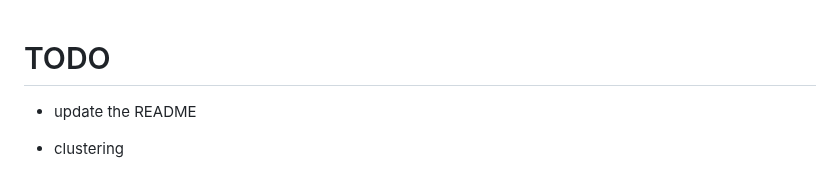
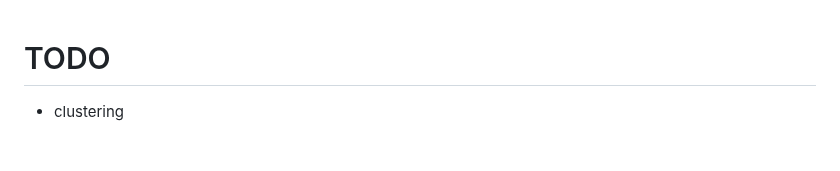
Before and after one commit to ANUcybernetics/panic-tda, a Markdown page: TODO.md, the part around the change. Drawn GitHub-style; blank space fills up the shorter version.

```diff
--- a/TODO.md
+++ b/TODO.md
@@ -1,6 +1,4 @@
 # TODO
-
-- update the README
 
 - clustering
 
```
